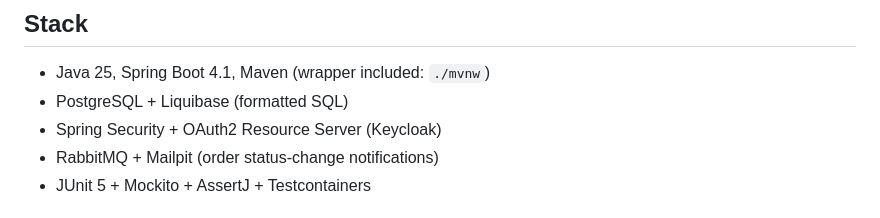
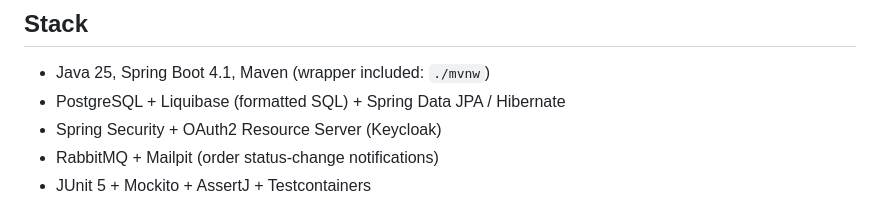
Before and after one commit to ronybrand/spring-order-api, a Markdown page: README.md, the part around one of its changes. Drawn GitHub-style.

```diff
--- a/README.md
+++ b/README.md
@@ -39,7 +39,7 @@ sends the email. The two paths never block each other.
 ## Stack
 
 - Java 25, Spring Boot 4.1, Maven (wrapper included: `./mvnw`)
-- PostgreSQL + Liquibase (formatted SQL)
+- PostgreSQL + Liquibase (formatted SQL) + Spring Data JPA / Hibernate
 - Spring Security + OAuth2 Resource Server (Keycloak)
 - RabbitMQ + Mailpit (order status-change notifications)
 - JUnit 5 + Mockito + AssertJ + Testcontainers
```
Also changed, not shown: other parts of README.md (+1 -1 lines).
